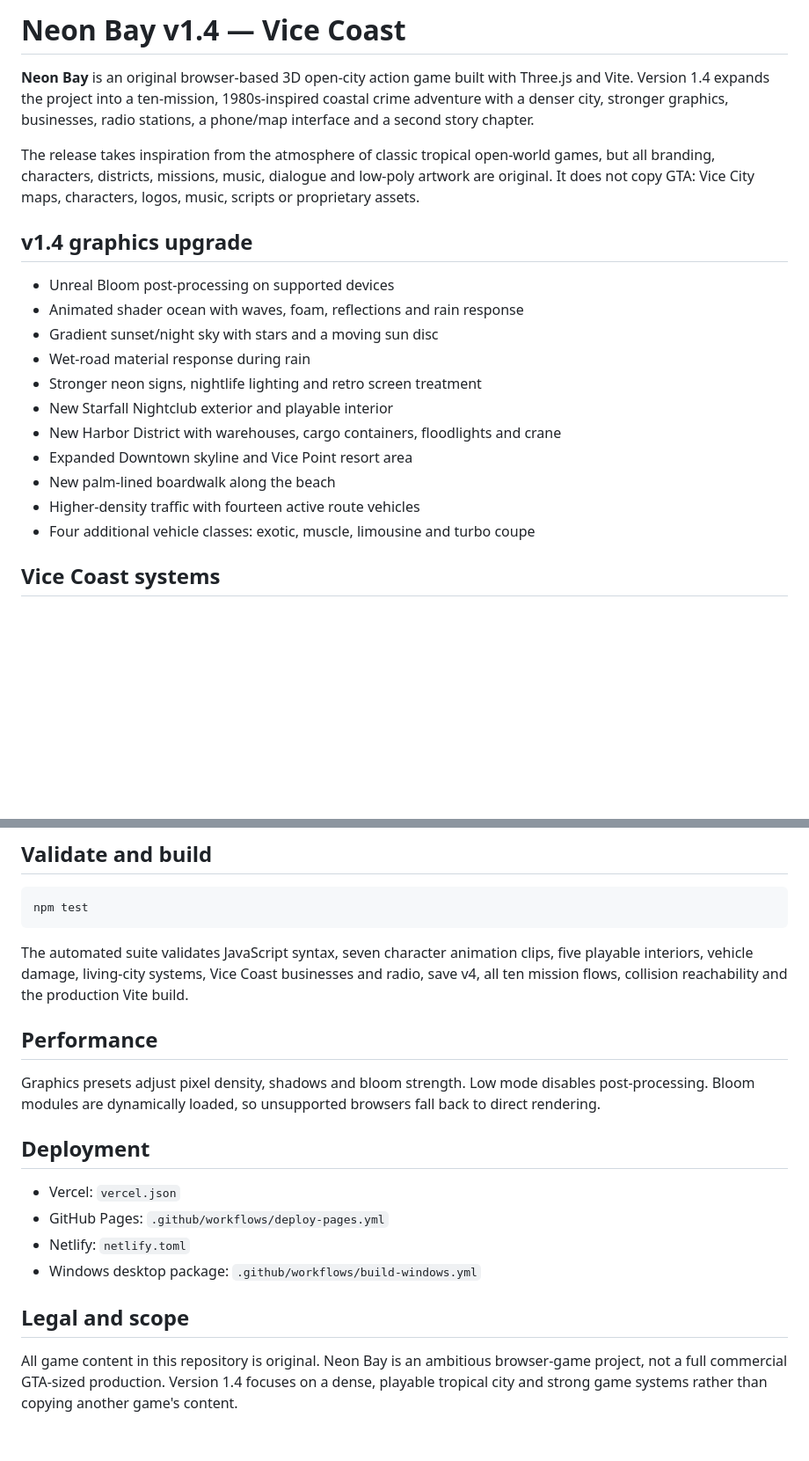
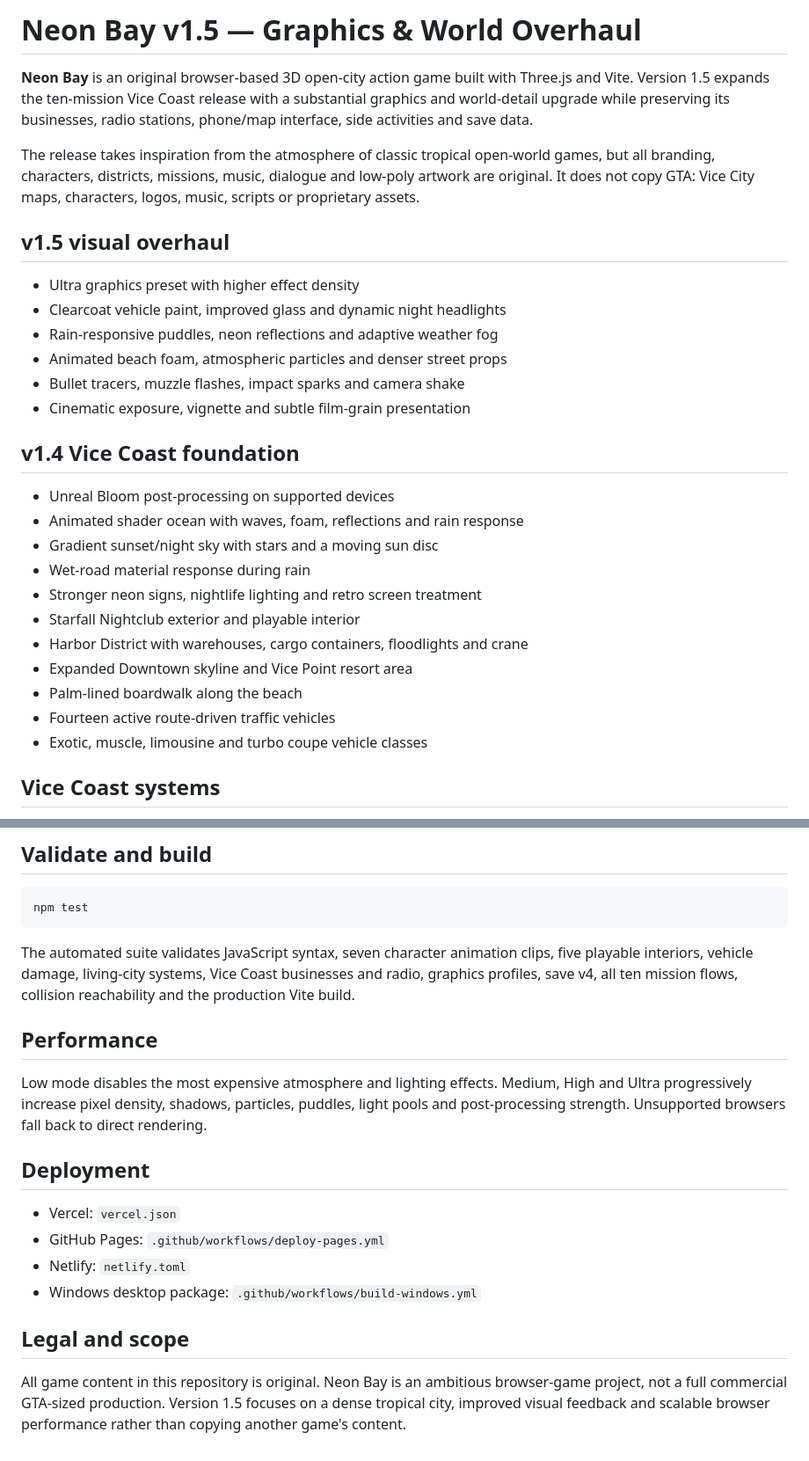
Before and after one commit to AzizulHakim00/Neon-Bay, a Markdown page: README.md, 2 parts joined by grey strips. Shown at 88% size. GitHub-like rendering; blank space fills up the shorter version.

Commit message:
Document Neon Bay v1.5 graphics overhaul

````diff
--- a/README.md
+++ b/README.md
@@ -1,22 +1,31 @@
-# Neon Bay v1.4 — Vice Coast
+# Neon Bay v1.5 — Graphics & World Overhaul
 
-**Neon Bay** is an original browser-based 3D open-city action game built with Three.js and Vite. Version 1.4 expands the project into a ten-mission, 1980s-inspired coastal crime adventure with a denser city, stronger graphics, businesses, radio stations, a phone/map interface and a second story chapter.
+**Neon Bay** is an original browser-based 3D open-city action game built with Three.js and Vite. Version 1.5 expands the ten-mission Vice Coast release with a substantial graphics and world-detail upgrade while preserving its businesses, radio stations, phone/map interface, side activities and save data.
 
 The release takes inspiration from the atmosphere of classic tropical open-world games, but all branding, characters, districts, missions, music, dialogue and low-poly artwork are original. It does not copy GTA: Vice City maps, characters, logos, music, scripts or proprietary assets.
 
-## v1.4 graphics upgrade
+## v1.5 visual overhaul
+
+- Ultra graphics preset with higher effect density
+- Clearcoat vehicle paint, improved glass and dynamic night headlights
+- Rain-responsive puddles, neon reflections and adaptive weather fog
+- Animated beach foam, atmospheric particles and denser street props
+- Bullet tracers, muzzle flashes, impact sparks and camera shake
+- Cinematic exposure, vignette and subtle film-grain presentation
+
+## v1.4 Vice Coast foundation
 
 - Unreal Bloom post-processing on supported devices
 - Animated shader ocean with waves, foam, reflections and rain response
 - Gradient sunset/night sky with stars and a moving sun disc
 - Wet-road material response during rain
 - Stronger neon signs, nightlife lighting and retro screen treatment
-- New Starfall Nightclub exterior and playable interior
-- New Harbor District with warehouses, cargo containers, floodlights and crane
+- Starfall Nightclub exterior and playable interior
+- Harbor District with warehouses, cargo containers, floodlights and crane
 - Expanded Downtown skyline and Vice Point resort area
-- New palm-lined boardwalk along the beach
-- Higher-density traffic with fourteen active route vehicles
-- Four additional vehicle classes: exotic, muscle, limousine and turbo coupe
+- Palm-lined boardwalk along the beach
+- Fourteen active route-driven traffic vehicles
+- Exotic, muscle, limousine and turbo coupe vehicle classes
 
 ## Vice Coast systems
 
@@ -81,11 +90,11 @@ npm run dev
 npm test
 ```
 
-The automated suite validates JavaScript syntax, seven character animation clips, five playable interiors, vehicle damage, living-city systems, Vice Coast businesses and radio, save v4, all ten mission flows, collision reachability and the production Vite build.
+The automated suite validates JavaScript syntax, seven character animation clips, five playable interiors, vehicle damage, living-city systems, Vice Coast businesses and radio, graphics profiles, save v4, all ten mission flows, collision reachability and the production Vite build.
 
 ## Performance
 
-Graphics presets adjust pixel density, shadows and bloom strength. Low mode disables post-processing. Bloom modules are dynamically loaded, so unsupported browsers fall back to direct rendering.
+Low mode disables the most expensive atmosphere and lighting effects. Medium, High and Ultra progressively increase pixel density, shadows, particles, puddles, light pools and post-processing strength. Unsupported browsers fall back to direct rendering.
 
 ## Deployment
 
@@ -96,4 +105,4 @@ Graphics presets adjust pixel density, shadows and bloom strength. Low mode disa
 
 ## Legal and scope
 
-All game content in this repository is original. Neon Bay is an ambitious browser-game project, not a full commercial GTA-sized production. Version 1.4 focuses on a dense, playable tropical city and strong game systems rather than copying another game's content.
+All game content in this repository is original. Neon Bay is an ambitious browser-game project, not a full commercial GTA-sized production. Version 1.5 focuses on a dense tropical city, improved visual feedback and scalable browser performance rather than copying another game's content.
````
